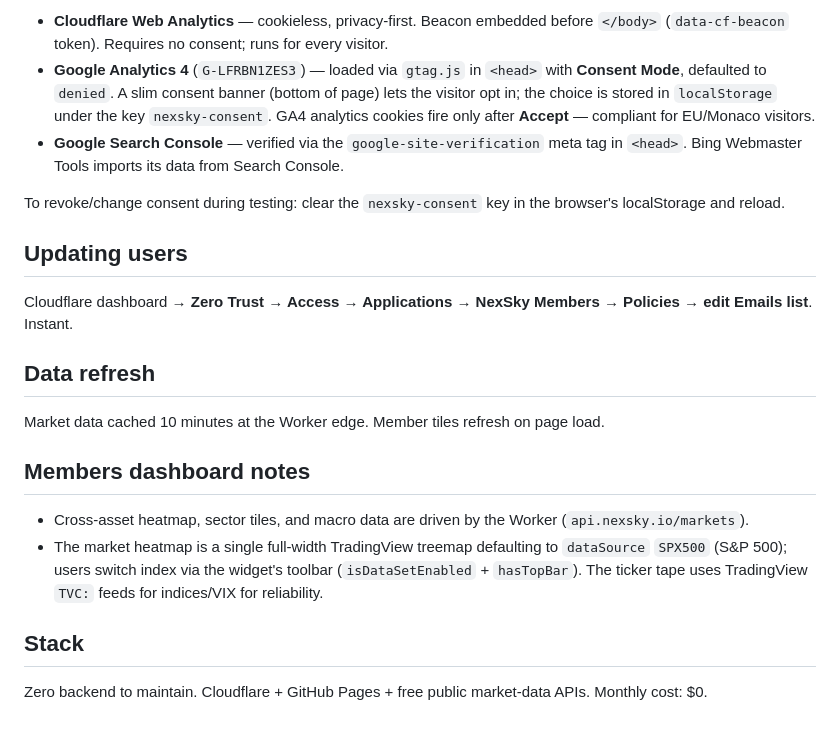
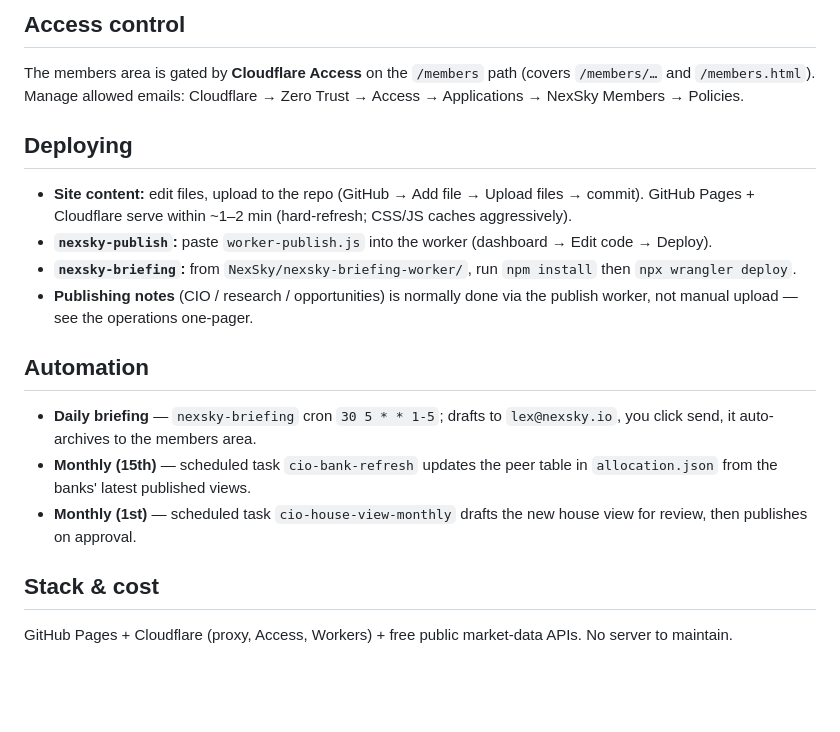
Before and after one commit to NexSky-Ltd/Website, a Markdown page: README.md, the part around one of its changes. Drawn GitHub-style; blank space fills up the shorter version.

```diff
--- a/README.md
+++ b/README.md
@@ -59,23 +48,21 @@ All analytics live in `index.html` (no analytics on the Members page).
 
-- **Cloudflare Web Analytics** — cookieless, privacy-first. Beacon embedded before `</body>` (`data-cf-beacon` token). Requires no consent; runs for every visitor.
-- **Google Analytics 4** (`G-LFRBN1ZES3`) — loaded via `gtag.js` in `<head>` with **Consent Mode**, defaulted to `denied`. A slim consent banner (bottom of page) lets the visitor opt in; the choice is stored in `localStorage` under the key `nexsky-consent`. GA4 analytics cookies fire only after **Accept** — compliant for EU/Monaco visitors.
-- **Google Search Console** — verified via the `google-site-verification` meta tag in `<head>`. Bing Webmaster Tools imports its data from Search Console.
+## Access control
 
-To revoke/change consent during testing: clear the `nexsky-consent` key in the browser's localStorage and reload.
+The members area is gated by **Cloudflare Access** on the `/members` path (covers `/members/…` and `/members.html`). Manage allowed emails: Cloudflare → Zero Trust → Access → Applications → NexSky Members → Policies.
 
-## Updating users
+## Deploying
 
-Cloudflare dashboard → **Zero Trust → Access → Applications → NexSky Members → Policies → edit Emails list**. Instant.
+- **Site content:** edit files, upload to the repo (GitHub → Add file → Upload files → commit). GitHub Pages + Cloudflare serve within ~1–2 min (hard-refresh; CSS/JS caches aggressively).
+- **`nexsky-publish`:** paste `worker-publish.js` into the worker (dashboard → Edit code → Deploy).
+- **`nexsky-briefing`:** from `NexSky/nexsky-briefing-worker/`, run `npm install` then `npx wrangler deploy`.
+- **Publishing notes** (CIO / research / opportunities) is normally done via the publish worker, not manual upload — see the operations one-pager.
 
-## Data refresh
+## Automation
 
-Market data cached 10 minutes at the Worker edge. Member tiles refresh on page load.
+- **Daily briefing** — `nexsky-briefing` cron `30 5 * * 1-5`; drafts to `lex@nexsky.io`, you click send, it auto-archives to the members area.
+- **Monthly (15th)** — scheduled task `cio-bank-refresh` updates the peer table in `allocation.json` from the banks' latest published views.
+- **Monthly (1st)** — scheduled task `cio-house-view-monthly` drafts the new house view for review, then publishes on approval.
 
-## Members dashboard notes
+## Stack & cost
 
-- Cross-asset heatmap, sector tiles, and macro data are driven by the Worker (`api.nexsky.io/markets`).
-- The market heatmap is a single full-width TradingView treemap defaulting to `dataSource` `SPX500` (S&P 500); users switch index via the widget's toolbar (`isDataSetEnabled` + `hasTopBar`). The ticker tape uses TradingView `TVC:` feeds for indices/VIX for reliability.
-
-## Stack
-
-Zero backend to maintain. Cloudflare + GitHub Pages + free public market-data APIs. Monthly cost: $0.
+GitHub Pages + Cloudflare (proxy, Access, Workers) + free public market-data APIs. No server to maintain.
```
Also changed, not shown: other parts of README.md (+34 -45 lines).
